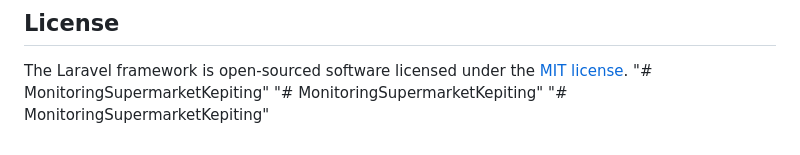
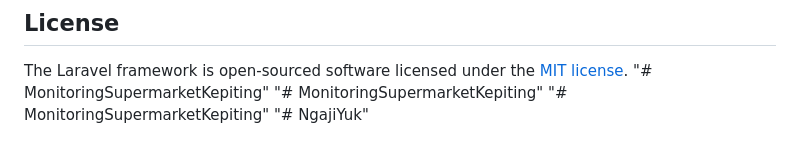
Before and after one commit to mldtmakbar/MonitoringSupermarketKepiting, a Markdown page: README.md, the part around the change. GitHub-like rendering.

```diff
--- a/README.md
+++ b/README.md
@@ -67,3 +67,4 @@ The Laravel framework is open-sourced software licensed under the [MIT license](
 "# MonitoringSupermarketKepiting"
 "# MonitoringSupermarketKepiting"
 "# MonitoringSupermarketKepiting"
+"# NgajiYuk"
```
